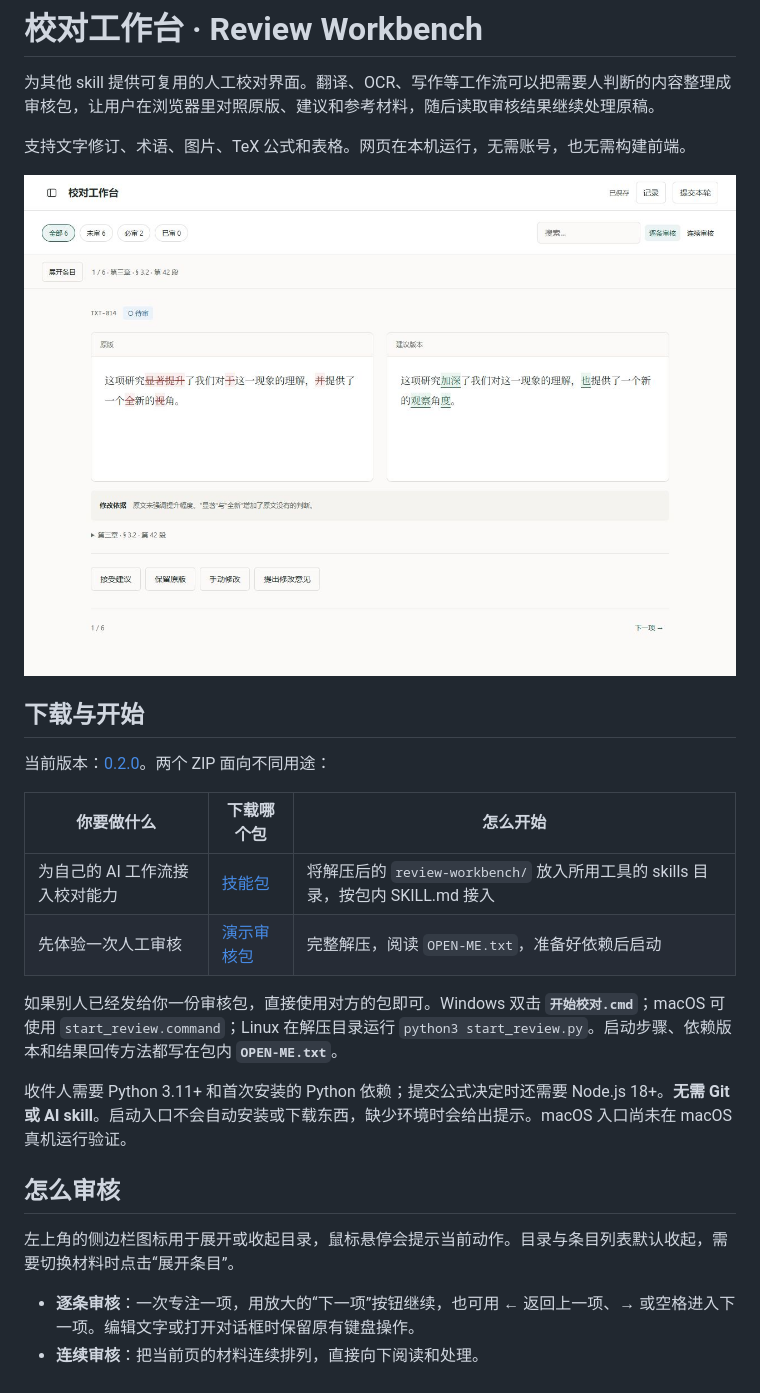
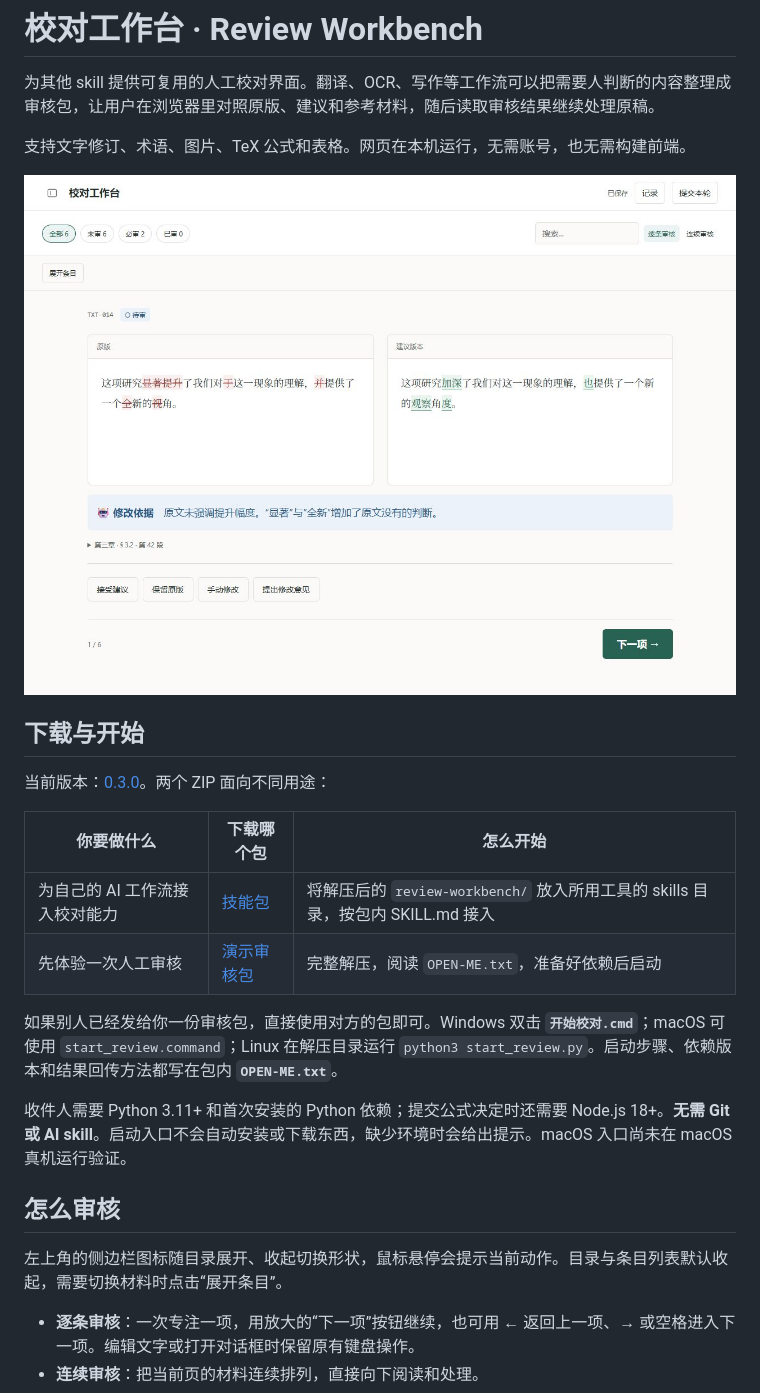
Before and after one commit to YanagionSabigi/review-workbench, a Markdown page: README.md, the part around one of its changes. Drawn GitHub-style; pictures changed too: docs/images/review-focus.png (added).

Commit message:
Release 0.3.0 with stateful sidebar icons and refreshed desktop demos

```diff
--- a/README.md
+++ b/README.md
@@ -4,11 +4,11 @@
 
 支持文字修订、术语、图片、TeX 公式和表格。网页在本机运行，无需账号，也无需构建前端。
 
-![逐条审核：目录默认收起，正文并排对照](docs/images/review-focus.jpg)
+![逐条审核：目录默认收起，正文并排对照](docs/images/review-focus.png)
 
 ## 下载与开始
 
-当前版本：[0.2.0](https://github.com/YanagionSabigi/review-workbench/releases/tag/v0.2.0)。两个 ZIP 面向不同用途：
+当前版本：[0.3.0](https://github.com/YanagionSabigi/review-workbench/releases/tag/v0.3.0)。两个 ZIP 面向不同用途：
 
 | 你要做什么 | 下载哪个包 | 怎么开始 |
 | --- | --- | --- |
@@ -21,7 +21,7 @@
 
 ## 怎么审核
 
-左上角的侧边栏图标用于展开或收起目录，鼠标悬停会提示当前动作。目录与条目列表默认收起，需要切换材料时点击“展开条目”。
+左上角的侧边栏图标随目录展开、收起切换形状，鼠标悬停会提示当前动作。目录与条目列表默认收起，需要切换材料时点击“展开条目”。
 
 - **逐条审核**：一次专注一项，用放大的“下一项”按钮继续，也可用 ← 返回上一项、→ 或空格进入下一项。编辑文字或打开对话框时保留原有键盘操作。
 - **连续审核**：把当前页的材料连续排列，直接向下阅读和处理。
```
Also changed, not shown: other parts of README.md (+5 -9 lines), docs/releases/0.3.0.md (added, +24 -0 lines), docs/images/review-status.png (added), 4 other files.
